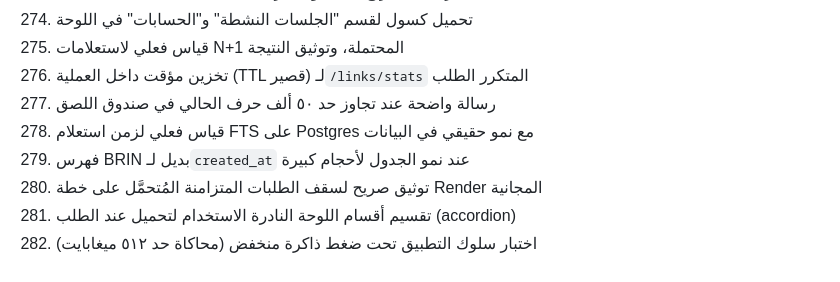
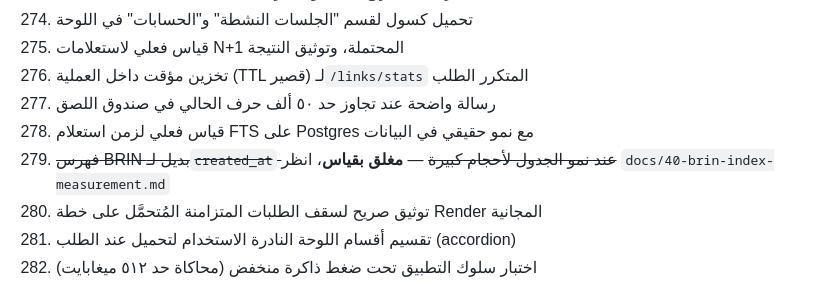
Before and after one commit to AhmedMar98/Telegram, a Markdown page: docs/05-backlog-300.md, the part around the change. Drawn GitHub-style.

```diff
--- a/docs/05-backlog-300.md
+++ b/docs/05-backlog-300.md
@@ -352,7 +352,7 @@
 276. تخزين مؤقت داخل العملية (TTL قصير) لـ`/links/stats` المتكرر الطلب
 277. رسالة واضحة عند تجاوز حد ٥٠ ألف حرف الحالي في صندوق اللصق
 278. قياس فعلي لزمن استعلام FTS على Postgres مع نمو حقيقي في البيانات
-279. فهرس BRIN بديل لـ`created_at` عند نمو الجدول لأحجام كبيرة
+279. ~~فهرس BRIN بديل لـ`created_at` عند نمو الجدول لأحجام كبيرة~~ — **مغلق بقياس**، انظر `docs/40-brin-index-measurement.md`
 280. توثيق صريح لسقف الطلبات المتزامنة المُتحمَّل على خطة Render المجانية
 281. تقسيم أقسام اللوحة النادرة الاستخدام لتحميل عند الطلب (accordion)
 282. اختبار سلوك التطبيق تحت ضغط ذاكرة منخفض (محاكاة حد ٥١٢ ميغابايت)
```
Also changed, not shown: docs/37-phase11-measurements.md (+7 -1 lines), docs/40-brin-index-measurement.md (added, +134 -0 lines).
